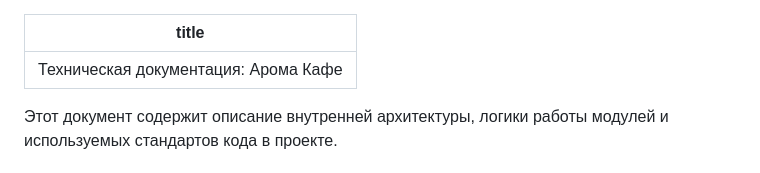
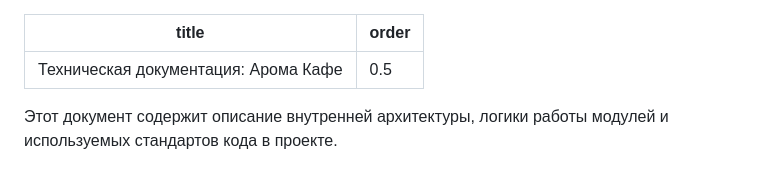
Before and after one commit to kruStrip/Lending_coffee, a Markdown page: docs/Documentation.md, the part around the change. Rendered like a GitHub page.

Commit message:
Update 3 files
 - docs/docs/Documentation.md -> docs/Documentation.md
 - docs/README.md
 - docs/docs/_index.md

```diff
--- a/docs/docs/Documentation.md
+++ b/docs/Documentation.md
@@ -1,5 +1,6 @@
 ---
 title: "Техническая документация: Арома Кафе"
+order: 0.5
 ---
 
 Этот документ содержит описание внутренней архитектуры, логики работы модулей и используемых стандартов кода в проекте.
```
Also changed, not shown: docs/README.md (deleted, +0 -42 lines), docs/docs/_index.md (deleted, +0 -5 lines).
